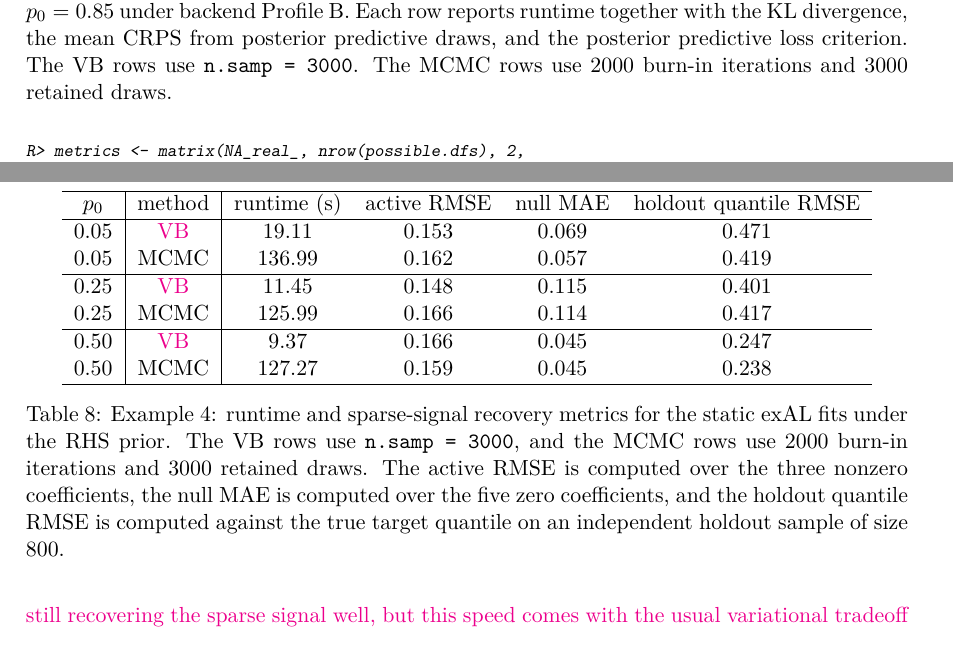
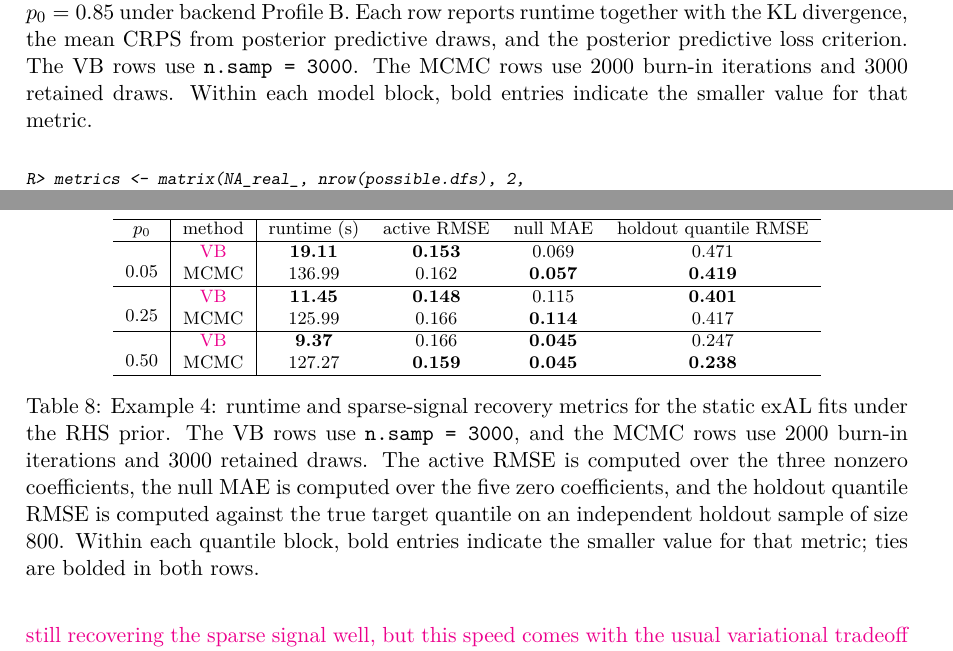
Before and after one commit to AntonioAPDL/exdqlm---Article, a LaTeX document (article4.tex): two parts of pages 19 and 28 of 30, joined at a grey line, cut so that both start at the same text. Compiled offline with pdfLaTeX.

Commit message:
Refine manuscript comparison tables

```diff
--- a/article4.tex
+++ b/article4.tex
@@ -11,6 +11,7 @@
 \newcommand{\aA}[1]{\textcolor{magenta}{#1}}
 \newcommand{\RP}[1]{\textcolor{teal}{#1}}
 \newcommand{\BS}[1]{\textcolor{orange}{#1}}
+\newcommand{\tworowcell}[1]{\smash{\raisebox{-0.9\normalbaselineskip}{#1}}}
 
 \author{Antonio Aguirre \\ University of California Santa Cruz \And
         Raquel Barata \\ University of California Santa Cruz \AND
@@ -767,6 +770,6 @@ R> possible.dfs[which.min(metrics[, "CRPS"]),]
  \hline
 \end{tabular}
-\caption{Example 2: representative dynamic benchmark for the DQLM and exDQLM fits at \(p_0 = 0.85\) under backend Profile B. Each row reports runtime together with the KL divergence, the mean CRPS from posterior predictive draws, and the posterior predictive loss criterion. The VB rows use \code{n.samp = 3000}. The MCMC rows use 2000 burn-in iterations and 3000 retained draws.}
+\caption{Example 2: representative dynamic benchmark for the DQLM and exDQLM fits at \(p_0 = 0.85\) under backend Profile B. Each row reports runtime together with the KL divergence, the mean CRPS from posterior predictive draws, and the posterior predictive loss criterion. The VB rows use \code{n.samp = 3000}. The MCMC rows use 2000 burn-in iterations and 3000 retained draws. Within each model block, bold entries indicate the smaller value for that metric.}
 \label{tab:ex2bench}
 \end{table}
 
@@ -1052,21 +1056,22 @@
 
 \begin{table}
 \centering
+\footnotesize
 \begin{tabular}{c|c|cccc}
  \hline
  \(p_0\) & method & runtime (s) & active RMSE & null MAE & holdout quantile RMSE \\
  \hline
- 0.05 & \aA{VB} & 19.11 & 0.153 & 0.069 & 0.471 \\
- 0.05 & MCMC & 136.99 & 0.162 & 0.057 & 0.419 \\
+ \tworowcell{0.05} & \aA{VB} & \textbf{19.11} & \textbf{0.153} & 0.069 & 0.471 \\
+ & MCMC & 136.99 & 0.162 & \textbf{0.057} & \textbf{0.419} \\
  \hline
- 0.25 & \aA{VB} & 11.45 & 0.148 & 0.115 & 0.401 \\
- 0.25 & MCMC & 125.99 & 0.166 & 0.114 & 0.417 \\
+ \tworowcell{0.25} & \aA{VB} & \textbf{11.45} & \textbf{0.148} & 0.115 & \textbf{0.401} \\
+ & MCMC & 125.99 & 0.166 & \textbf{0.114} & 0.417 \\
  \hline
- 0.50 & \aA{VB} & 9.37 & 0.166 & 0.045 & 0.247 \\
- 0.50 & MCMC & 127.27 & 0.159 & 0.045 & 0.238 \\
+ \tworowcell{0.50} & \aA{VB} & \textbf{9.37} & 0.166 & \textbf{0.045} & 0.247 \\
+ & MCMC & 127.27 & \textbf{0.159} & \textbf{0.045} & \textbf{0.238} \\
  \hline
 \end{tabular}
-\caption{Example 4: runtime and sparse-signal recovery metrics for the static exAL fits under the RHS prior. The VB rows use \code{n.samp = 3000}, and the MCMC rows use 2000 burn-in iterations and 3000 retained draws. The active RMSE is computed over the three nonzero coefficients, the null MAE is computed over the five zero coefficients, and the holdout quantile RMSE is computed against the true target quantile on an independent holdout sample of size 800.}
+\caption{Example 4: runtime and sparse-signal recovery metrics for the static exAL fits under the RHS prior. The VB rows use \code{n.samp = 3000}, and the MCMC rows use 2000 burn-in iterations and 3000 retained draws. The active RMSE is computed over the three nonzero coefficients, the null MAE is computed over the five zero coefficients, and the holdout quantile RMSE is computed against the true target quantile on an independent holdout sample of size 800. Within each quantile block, bold entries indicate the smaller value for that metric; ties are bolded in both rows.}
 \label{tab:ex4static}
 \end{table}
 
```
Also changed, not shown: article4.pdf, article4.tex (17 more changed lines). Lines whose indentation alone changed are shown as unchanged.
